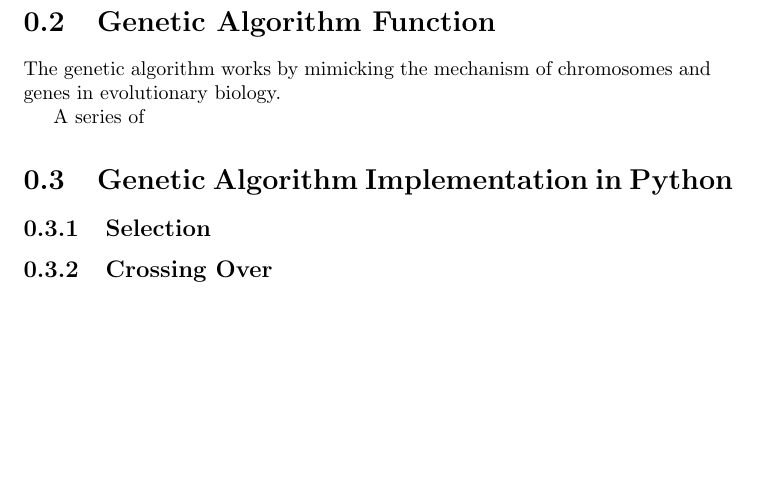
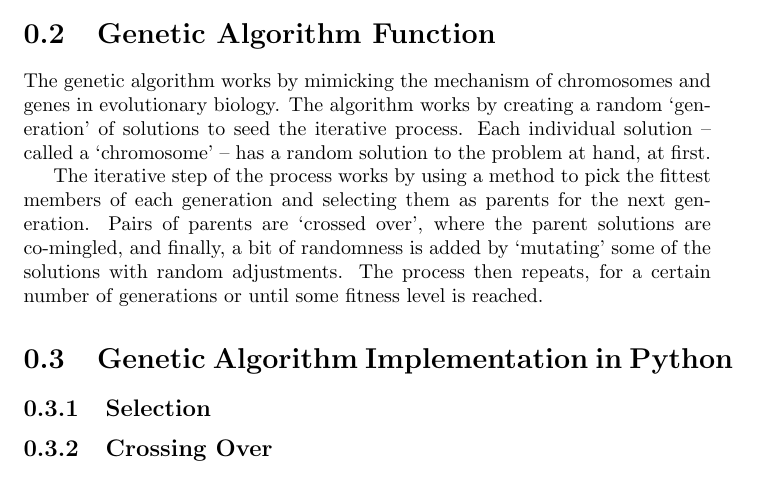
Before and after one commit to dankearney/GeneticAlgorithms, a LaTeX document (writeup/writeup.tex): part of page 3 of 3, cut so that both start at the same text, the shorter picture padded with empty space. Compiled offline with pdfLaTeX.

Commit message:
began writeup

```diff
--- a/writeup/writeup.tex
+++ b/writeup/writeup.tex
@@ -20,9 +20,9 @@
 
 \section{Genetic Algorithm Function}
 
-The genetic algorithm works by mimicking the mechanism of chromosomes and genes in evolutionary biology.
+The genetic algorithm works by mimicking the mechanism of chromosomes and genes in evolutionary biology. The algorithm works by creating a random `generation' of solutions to seed the iterative process. Each individual solution -- called a `chromosome' -- has a random solution to the problem at hand, at first.
 
-A series of
+The iterative step of the process works by using a method to pick the fittest members of each generation and selecting them as parents for the next generation. Pairs of parents are `crossed over', where the parent solutions are co-mingled, and finally, a bit of randomness is added by `mutating' some of the solutions with random adjustments. The process then repeats, for a certain number of generations or until some fitness level is reached.
 
 \section{Genetic Algorithm Implementation in Python}
 
```
Also changed, not shown: writeup/writeup.pdf, 3 other files.
